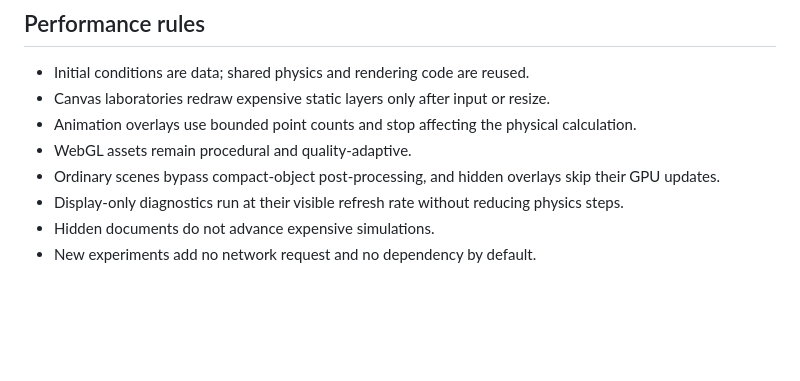
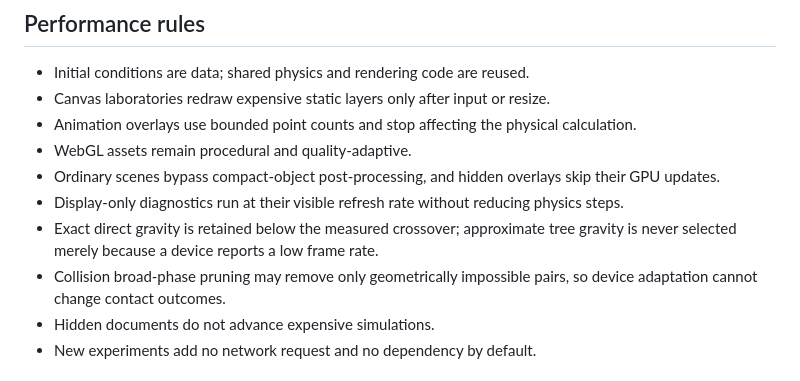
Before and after one commit to AdonisVernaliss/simulations, a Markdown page: docs/experiment-design.md, the part around the change. GitHub-like rendering; blank space fills up the shorter version.

```diff
--- a/docs/experiment-design.md
+++ b/docs/experiment-design.md
@@ -81,6 +81,8 @@ The interface does not reuse the light-ray integrator to fake a stellar orbit or
 - WebGL assets remain procedural and quality-adaptive.
 - Ordinary scenes bypass compact-object post-processing, and hidden overlays skip their GPU updates.
 - Display-only diagnostics run at their visible refresh rate without reducing physics steps.
+- Exact direct gravity is retained below the measured crossover; approximate tree gravity is never selected merely because a device reports a low frame rate.
+- Collision broad-phase pruning may remove only geometrically impossible pairs, so device adaptation cannot change contact outcomes.
 - Hidden documents do not advance expensive simulations.
 - New experiments add no network request and no dependency by default.
 
```
Also changed, not shown: README.md (+2 -0 lines), docs/scientific-basis.md (+19 -0 lines).
